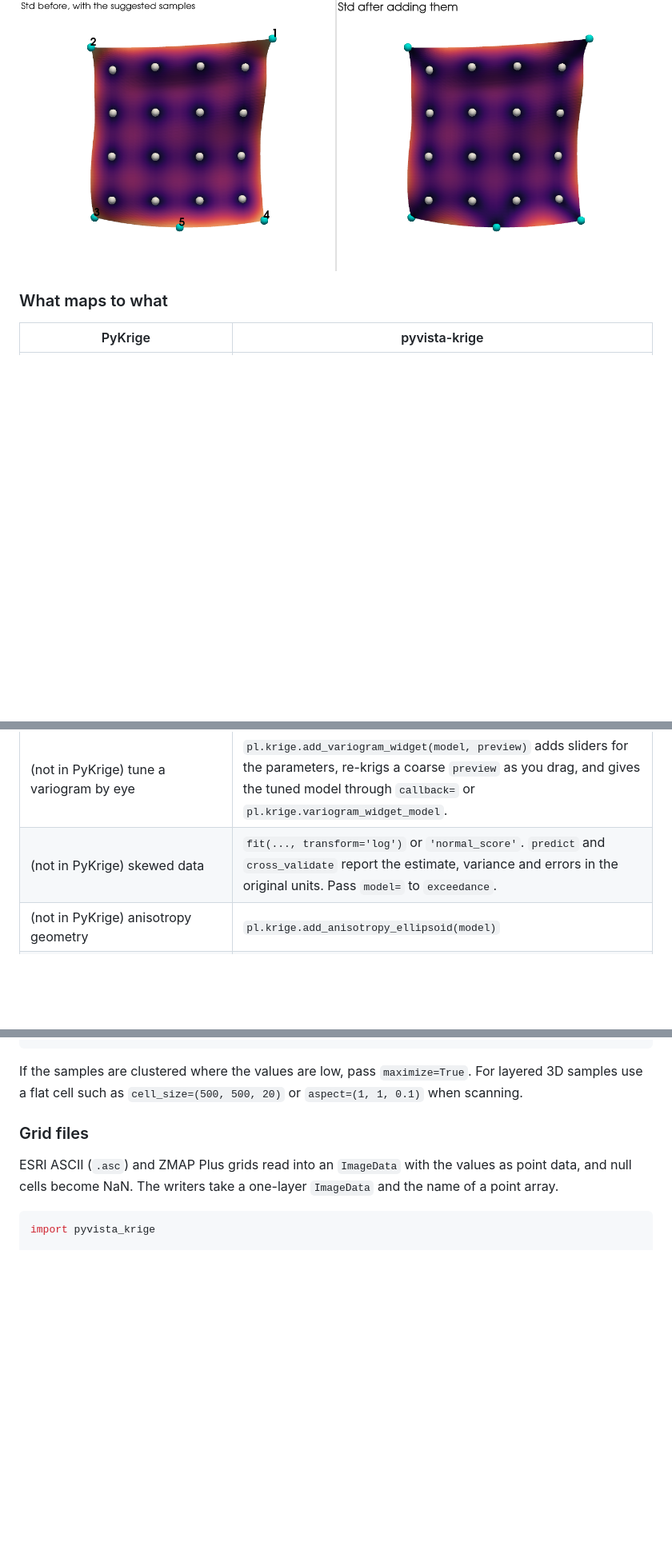
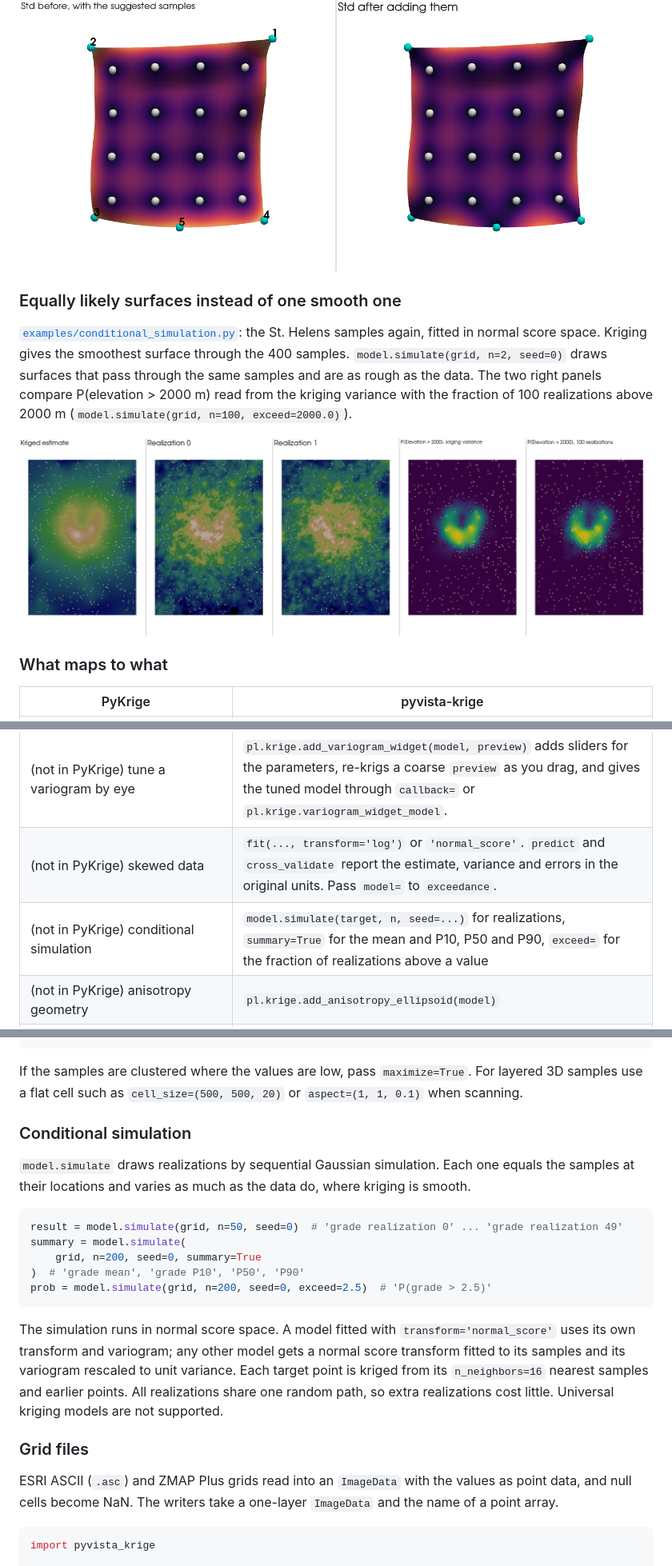
Before and after one commit to kleongf/pyvista-krige, a Markdown page: README.md, 3 parts joined by grey strips. Shown at 80% size. Rendered like a GitHub page; pictures changed too: docs/images/conditional_simulation.png (added); blank space fills up the shorter version.

````diff
--- a/README.md
+++ b/README.md
@@ -114,6 +114,17 @@ lowers the standard deviation along the border, as the right panel shows.
 
 ![Suggested sample locations](https://raw.githubusercontent.com/kleongf/pyvista-krige/main/docs/images/suggest_samples.png)
 
+### Equally likely surfaces instead of one smooth one
+
+[`examples/conditional_simulation.py`](examples/conditional_simulation.py): the St. Helens
+samples again, fitted in normal score space. Kriging gives the smoothest surface through the
+400 samples. `model.simulate(grid, n=2, seed=0)` draws surfaces that pass through the same
+samples and are as rough as the data. The two right panels compare P(elevation > 2000 m)
+read from the kriging variance with the fraction of 100 realizations above 2000 m
+(`model.simulate(grid, n=100, exceed=2000.0)`).
+
+![Kriging compared with conditional simulation](https://raw.githubusercontent.com/kleongf/pyvista-krige/main/docs/images/conditional_simulation.png)
+
 ### What maps to what
 
 | PyKrige | pyvista-krige |
@@ -136,6 +147,7 @@ lowers the standard deviation along the border, as the right panel shows.
 | (not in PyKrige) declustering weights for clustered samples | `dataset.krige.decluster(cell_size)` or `.decluster(scalars=...)` to choose the cell size by scanning, `dataset.krige.decluster_scan(scalars)` for the scan table |
 | (not in PyKrige) tune a variogram by eye | `pl.krige.add_variogram_widget(model, preview)` adds sliders for the parameters, re-krigs a coarse `preview` as you drag, and gives the tuned model through `callback=` or `pl.krige.variogram_widget_model`. |
 | (not in PyKrige) skewed data | `fit(..., transform='log')` or `'normal_score'`. `predict` and `cross_validate` report the estimate, variance and errors in the original units. Pass `model=` to `exceedance`. |
+| (not in PyKrige) conditional simulation | `model.simulate(target, n, seed=...)` for realizations, `summary=True` for the mean and P10, P50 and P90, `exceed=` for the fraction of realizations above a value |
 | (not in PyKrige) anisotropy geometry | `pl.krige.add_anisotropy_ellipsoid(model)` |
 | `RegressionKriging`, `ClassificationKriging` | `dataset.krige.regression(...)`, `dataset.krige.classify(...)` |
 | `Krige` + `GridSearchCV` | `dataset.krige.cross_validate(scalars, param_grid)` |
@@ -162,6 +174,25 @@ mean = np.average(weighted['grade'], weights=weighted['declustering weight'])
 
 If the samples are clustered where the values are low, pass `maximize=True`. For layered 3D
 samples use a flat cell such as `cell_size=(500, 500, 20)` or `aspect=(1, 1, 0.1)` when scanning.
+
+### Conditional simulation
+
+`model.simulate` draws realizations by sequential Gaussian simulation. Each one equals the
+samples at their locations and varies as much as the data do, where kriging is smooth.
+
+```python
+result = model.simulate(grid, n=50, seed=0)  # 'grade realization 0' ... 'grade realization 49'
+summary = model.simulate(
+    grid, n=200, seed=0, summary=True
+)  # 'grade mean', 'grade P10', 'P50', 'P90'
+prob = model.simulate(grid, n=200, seed=0, exceed=2.5)  # 'P(grade > 2.5)'
+```
+
+The simulation runs in normal score space. A model fitted with `transform='normal_score'` uses
+its own transform and variogram; any other model gets a normal score transform fitted to its
+samples and its variogram rescaled to unit variance. Each target point is kriged from its
+`n_neighbors=16` nearest samples and earlier points. All realizations share one random path,
+so extra realizations cost little. Universal kriging models are not supported.
 
 ### Grid files
 
````
Also changed, not shown: 7 other files.
